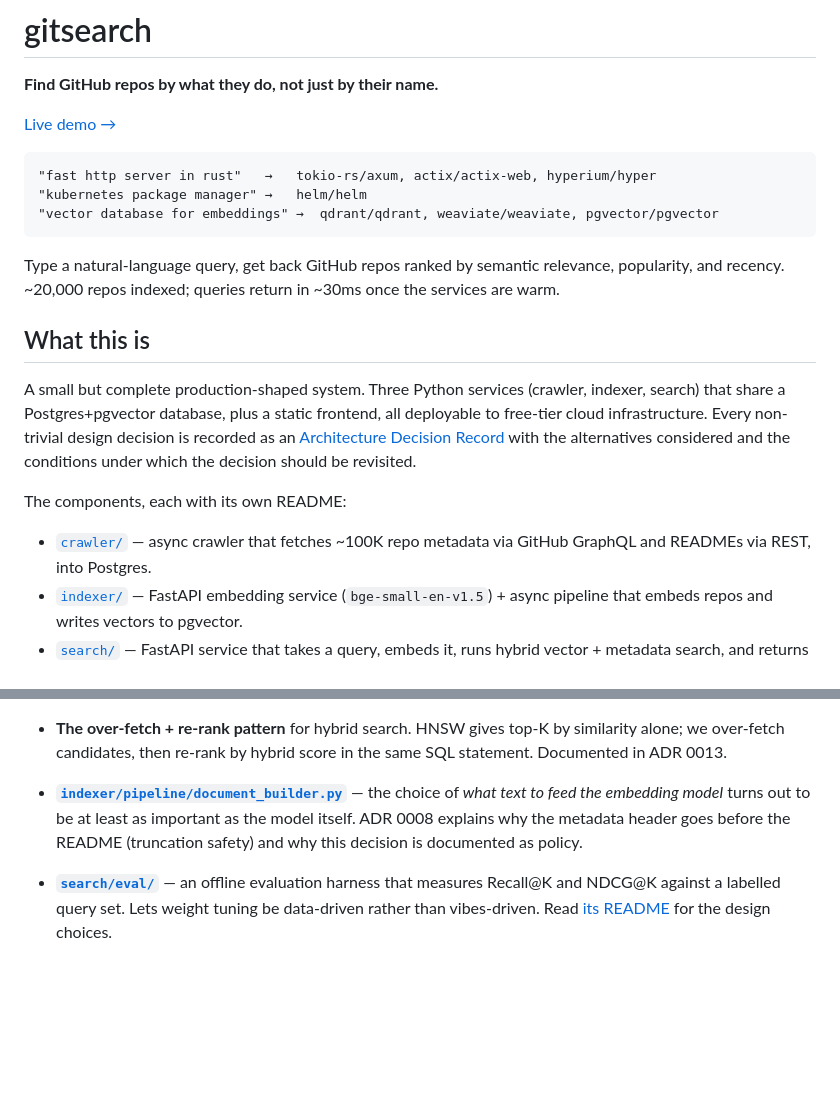
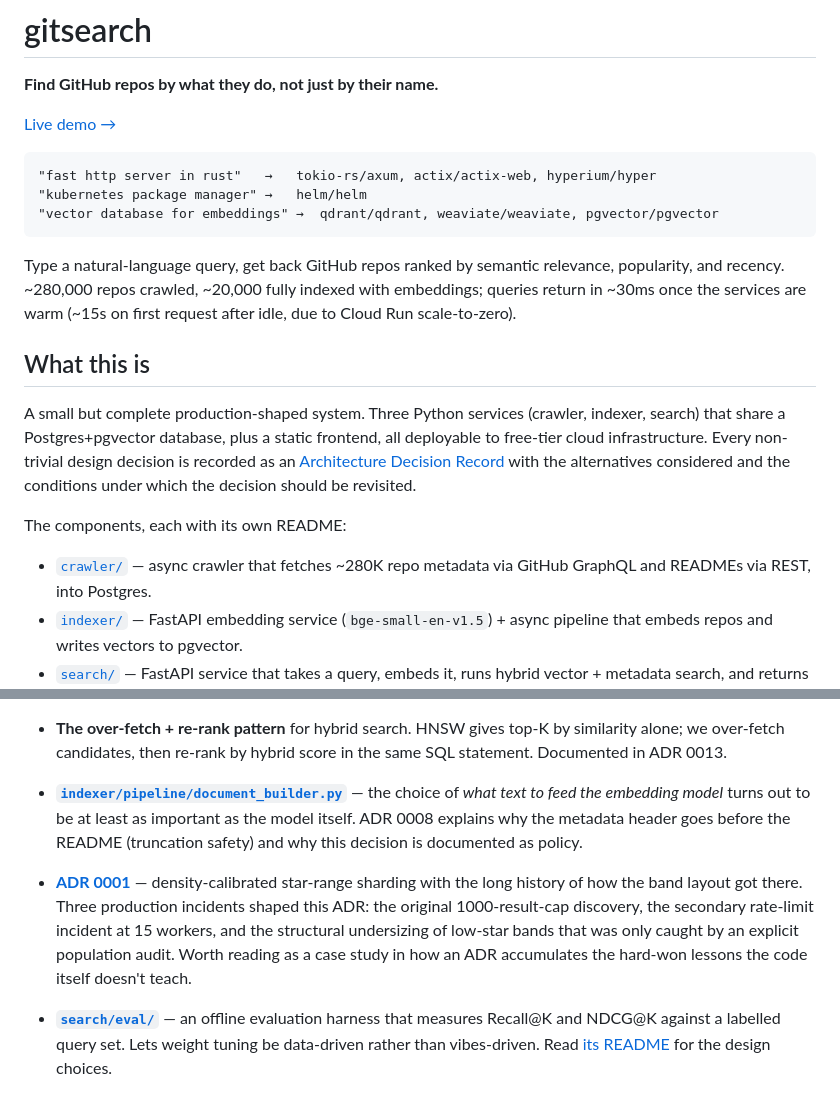
Before and after one commit to feynma1h/gitsearch, a Markdown page: README.md, 2 parts joined by grey strips. GitHub-like rendering; blank space fills up the shorter version.

````diff
--- a/README.md
+++ b/README.md
@@ -11,8 +11,9 @@
 ```
 
 Type a natural-language query, get back GitHub repos ranked by semantic
-relevance, popularity, and recency. ~20,000 repos indexed; queries
-return in ~30ms once the services are warm.
+relevance, popularity, and recency. ~280,000 repos crawled, ~20,000
+fully indexed with embeddings; queries return in ~30ms once the services
+are warm (~15s on first request after idle, due to Cloud Run scale-to-zero).
 
 ## What this is
 
@@ -26,7 +27,7 @@ revisited.
 
 The components, each with its own README:
 
-- [`crawler/`](crawler/) — async crawler that fetches ~100K repo
+- [`crawler/`](crawler/) — async crawler that fetches ~280K repo
   metadata via GitHub GraphQL and READMEs via REST, into Postgres.
 - [`indexer/`](indexer/) — FastAPI embedding service
   (`bge-small-en-v1.5`) + async pipeline that embeds repos and writes
@@ -58,6 +59,15 @@ database; they don't share Python imports.
   the metadata header goes before the README (truncation safety) and
   why this decision is documented as policy.
 
+- **[ADR 0001](docs/decisions/0001-sharded-star-range-crawling.md)** —
+  density-calibrated star-range sharding with the long history of how
+  the band layout got there. Three production incidents shaped this
+  ADR: the original 1000-result-cap discovery, the secondary
+  rate-limit incident at 15 workers, and the structural undersizing
+  of low-star bands that was only caught by an explicit population
+  audit. Worth reading as a case study in how an ADR accumulates the
+  hard-won lessons the code itself doesn't teach.
+
 - **[`search/eval/`](search/eval/)** — an offline evaluation harness
   that measures Recall@K and NDCG@K against a labelled query set.
   Lets weight tuning be data-driven rather than vibes-driven. Read
````
Also changed, not shown: other parts of README.md (+72 -26 lines), docs/decisions/0014-chunked-actions-refresh.md (added, +151 -0 lines).
